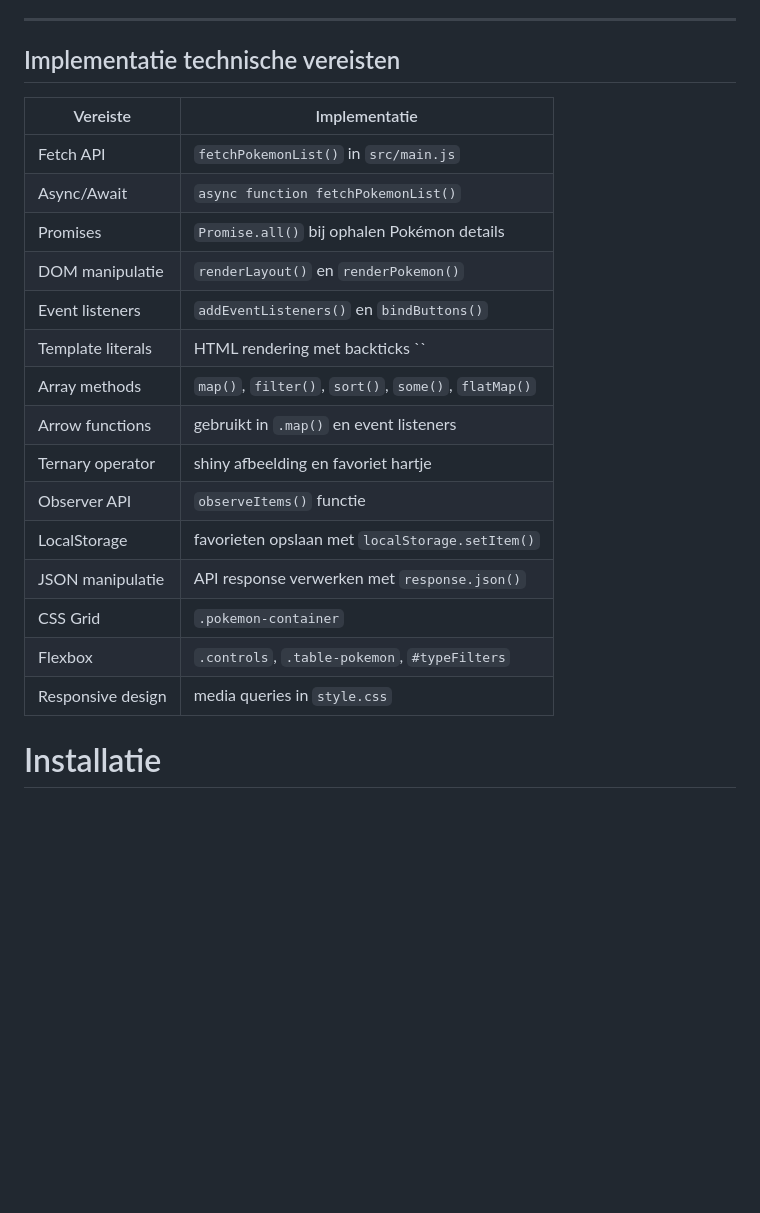
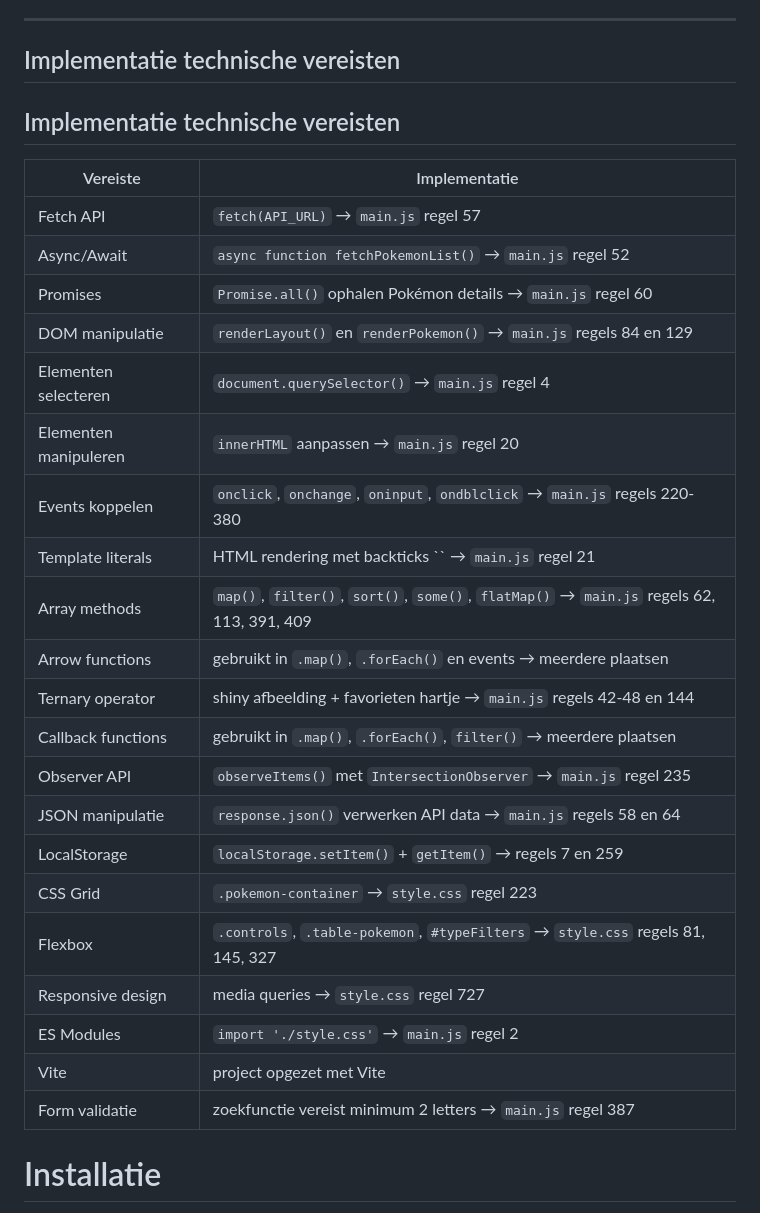
Before and after one commit to Anissa321/Pokemon-explorer, a Markdown page: README.md, the part around the change. Rendered like a GitHub page; blank space fills up the shorter version.

```diff
--- a/README.md
+++ b/README.md
@@ -117,23 +117,31 @@ In dit project werden volgende technieken gebruikt:
 ---
 ## Implementatie technische vereisten
 
+## Implementatie technische vereisten
+
 | Vereiste | Implementatie |
-|---|---|
-| Fetch API | `fetchPokemonList()` in `src/main.js` |
-| Async/Await | `async function fetchPokemonList()` |
-| Promises | `Promise.all()` bij ophalen Pokémon details |
-| DOM manipulatie | `renderLayout()` en `renderPokemon()` |
-| Event listeners | `addEventListeners()` en `bindButtons()` |
-| Template literals | HTML rendering met backticks `` |
-| Array methods | `map()`, `filter()`, `sort()`, `some()`, `flatMap()` |
-| Arrow functions | gebruikt in `.map()` en event listeners |
-| Ternary operator | shiny afbeelding en favoriet hartje |
-| Observer API | `observeItems()` functie |
-| LocalStorage | favorieten opslaan met `localStorage.setItem()` |
-| JSON manipulatie | API response verwerken met `response.json()` |
-| CSS Grid | `.pokemon-container` |
-| Flexbox | `.controls`, `.table-pokemon`, `#typeFilters` |
-| Responsive design | media queries in `style.css` |
+|-----------|---------------|
+| Fetch API | `fetch(API_URL)` → `main.js` regel 57 |
+| Async/Await | `async function fetchPokemonList()` → `main.js` regel 52 |
+| Promises | `Promise.all()` ophalen Pokémon details → `main.js` regel 60 |
+| DOM manipulatie | `renderLayout()` en `renderPokemon()` → `main.js` regels 84 en 129 |
+| Elementen selecteren | `document.querySelector()` → `main.js` regel 4 |
+| Elementen manipuleren | `innerHTML` aanpassen → `main.js` regel 20 |
+| Events koppelen | `onclick`, `onchange`, `oninput`, `ondblclick` → `main.js` regels 220-380 |
+| Template literals | HTML rendering met backticks `` → `main.js` regel 21 |
+| Array methods | `map()`, `filter()`, `sort()`, `some()`, `flatMap()` → `main.js` regels 62, 113, 391, 409 |
+| Arrow functions | gebruikt in `.map()`, `.forEach()` en events → meerdere plaatsen |
+| Ternary operator | shiny afbeelding + favorieten hartje → `main.js` regels 42-48 en 144 |
+| Callback functions | gebruikt in `.map()`, `.forEach()`, `filter()` → meerdere plaatsen |
+| Observer API | `observeItems()` met `IntersectionObserver` → `main.js` regel 235 |
+| JSON manipulatie | `response.json()` verwerken API data → `main.js` regels 58 en 64 |
+| LocalStorage | `localStorage.setItem()` + `getItem()` → regels 7 en 259 |
+| CSS Grid | `.pokemon-container` → `style.css` regel 223 |
+| Flexbox | `.controls`, `.table-pokemon`, `#typeFilters` → `style.css` regels 81, 145, 327 |
+| Responsive design | media queries → `style.css` regel 727 |
+| ES Modules | `import './style.css'` → `main.js` regel 2 |
+| Vite | project opgezet met Vite |
+| Form validatie | zoekfunctie vereist minimum 2 letters → `main.js` regel 387 |
 
 # Installatie
 
```
